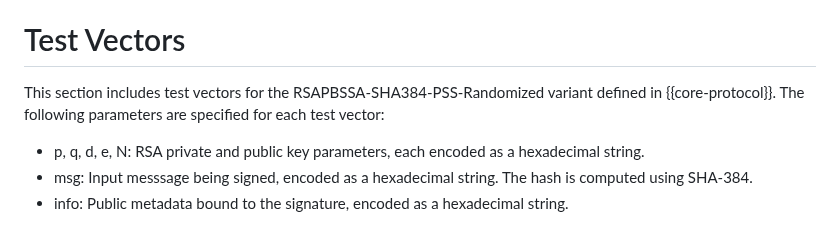
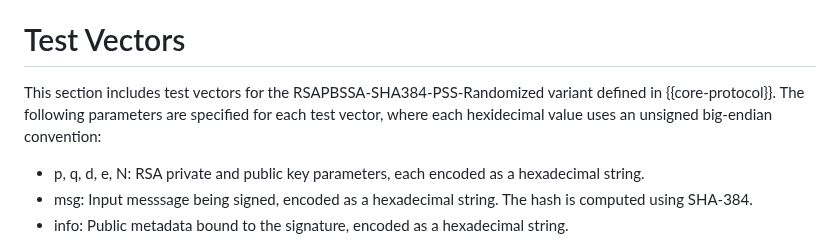
Before and after one commit to chris-wood/draft-amjad-cfrg-partially-blind-rsa, a Markdown page: draft-amjad-cfrg-partially-blind-rsa.md, the part around the change. GitHub-like rendering.

Commit message:
Note endianness

```diff
--- a/draft-amjad-cfrg-partially-blind-rsa.md
+++ b/draft-amjad-cfrg-partially-blind-rsa.md
@@ -605,7 +605,7 @@ The authors would like to thank Nikita Borisov for pointing out an issue with a
 # Test Vectors
 
 This section includes test vectors for the RSAPBSSA-SHA384-PSS-Randomized variant defined in {{core-protocol}}.
-The following parameters are specified for each test vector:
+The following parameters are specified for each test vector, where each hexidecimal value uses an unsigned big-endian convention:
 
 - p, q, d, e, N: RSA private and public key parameters, each encoded as a hexadecimal string.
 - msg: Input messsage being signed, encoded as a hexadecimal string. The hash is computed using SHA-384.
```
